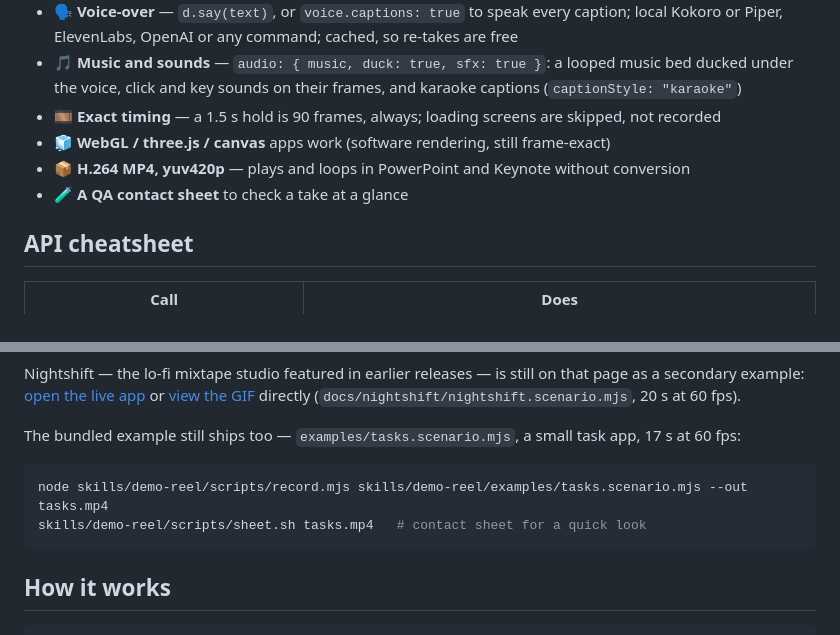
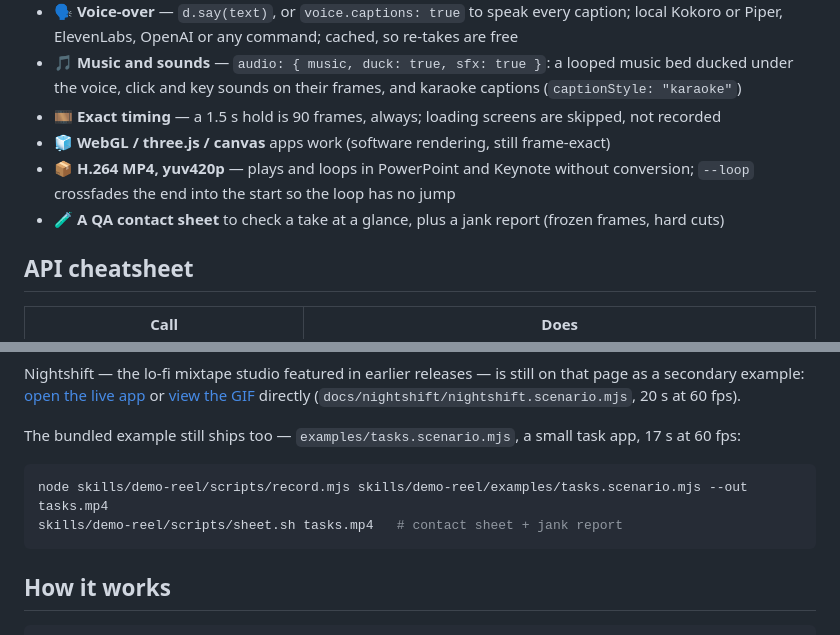
Before and after one commit to hasuwini77/demo-reel, a Markdown page: README.md, 2 parts joined by grey strips. GitHub-like rendering.

Commit message:
docs: --loop and the sheet.sh jank report
Refs #23

Co-Authored-By: Claude Opus 5.5 <noreply@anthropic.com>

````diff
--- a/README.md
+++ b/README.md
@@ -113,8 +113,8 @@ demo-reel drives your **real app** in headless Chromium on a **virtual clock**.
 - 🎵 **Music and sounds** — `audio: { music, duck: true, sfx: true }`: a looped music bed ducked under the voice, click and key sounds on their frames, and karaoke captions (`captionStyle: "karaoke"`)
 - 🎞️ **Exact timing** — a 1.5 s hold is 90 frames, always; loading screens are skipped, not recorded
 - 🧊 **WebGL / three.js / canvas** apps work (software rendering, still frame-exact)
-- 📦 **H.264 MP4, yuv420p** — plays and loops in PowerPoint and Keynote without conversion
-- 🧪 **A QA contact sheet** to check a take at a glance
+- 📦 **H.264 MP4, yuv420p** — plays and loops in PowerPoint and Keynote without conversion; `--loop` crossfades the end into the start so the loop has no jump
+- 🧪 **A QA contact sheet** to check a take at a glance, plus a jank report (frozen frames, hard cuts)
 
 ## API cheatsheet
 
@@ -150,7 +150,7 @@ The bundled example still ships too — `examples/tasks.scenario.mjs`, a small t
 
 ```bash
 node skills/demo-reel/scripts/record.mjs skills/demo-reel/examples/tasks.scenario.mjs --out tasks.mp4
-skills/demo-reel/scripts/sheet.sh tasks.mp4   # contact sheet for a quick look
+skills/demo-reel/scripts/sheet.sh tasks.mp4   # contact sheet + jank report
 ```
 
 ## How it works
````
Also changed, not shown: skills/demo-reel/SKILL.md (+3 -1 lines).
